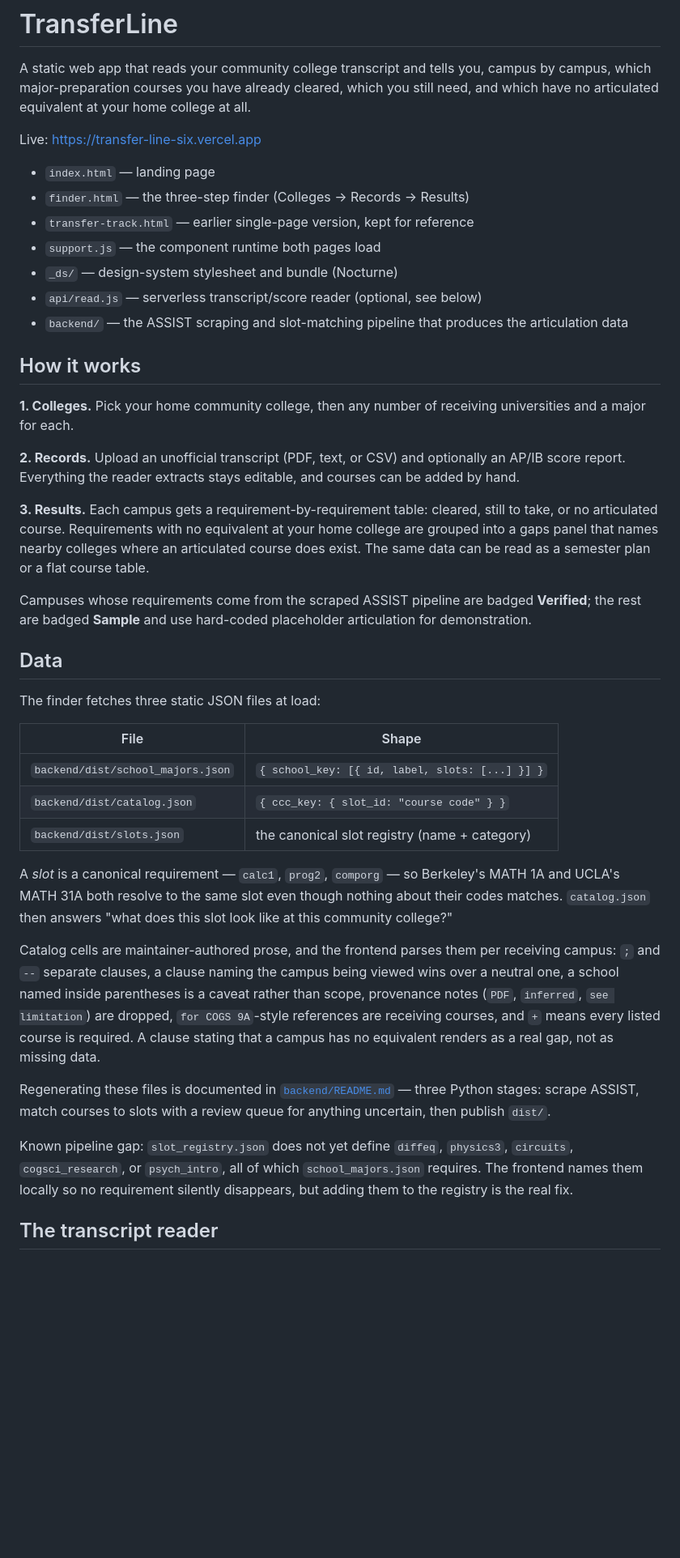
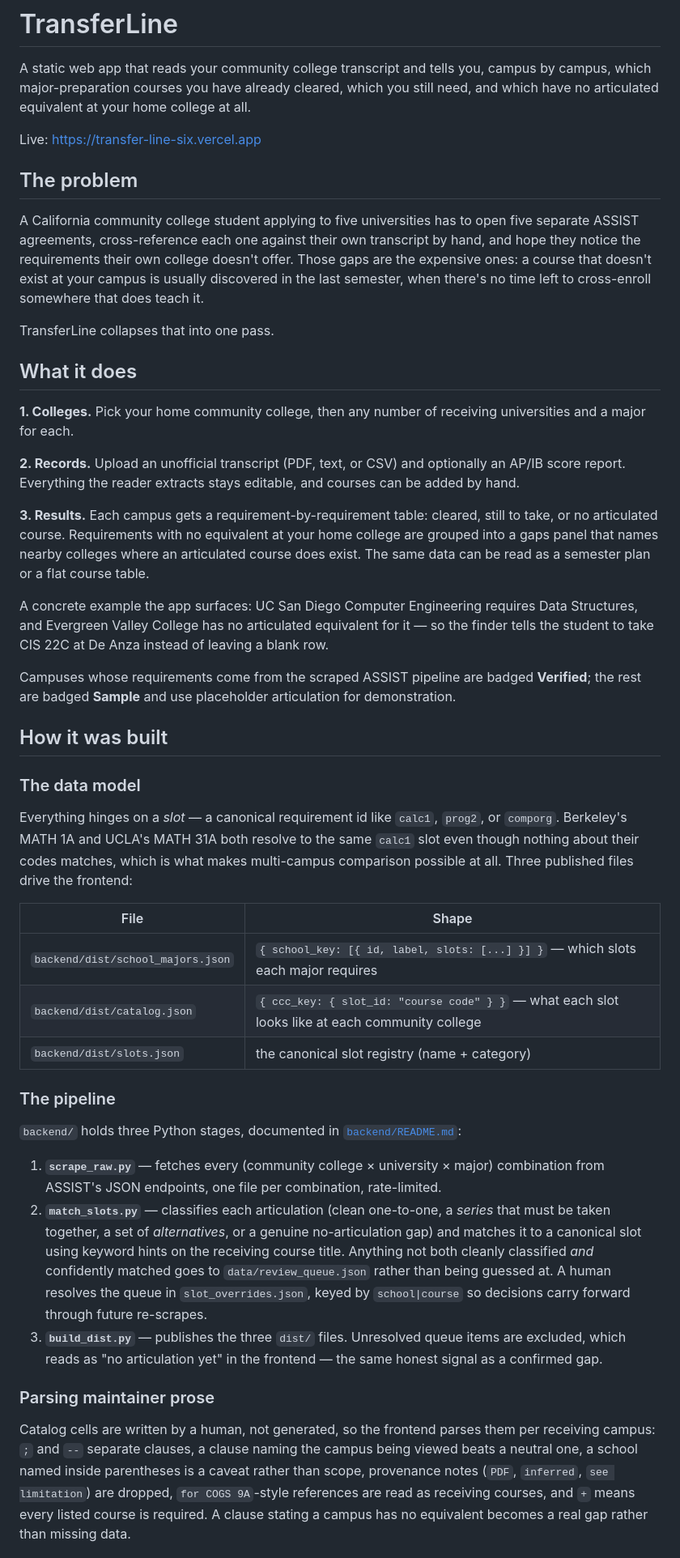
Before and after one commit to aaron8wong-spec/TransferLine, a Markdown page: README.md, the part around one of its changes. Shown at 81% size. Drawn GitHub-style; blank space fills up the shorter version.

```diff
--- a/README.md
+++ b/README.md
@@ -4,15 +4,13 @@ A static web app that reads your community college transcript and tells you, cam
 
 Live: https://transfer-line-six.vercel.app
 
-- `index.html` — landing page
-- `finder.html` — the three-step finder (Colleges → Records → Results)
-- `transfer-track.html` — earlier single-page version, kept for reference
-- `support.js` — the component runtime both pages load
-- `_ds/` — design-system stylesheet and bundle (Nocturne)
-- `api/read.js` — serverless transcript/score reader (optional, see below)
-- `backend/` — the ASSIST scraping and slot-matching pipeline that produces the articulation data
+## The problem
 
-## How it works
+A California community college student applying to five universities has to open five separate ASSIST agreements, cross-reference each one against their own transcript by hand, and hope they notice the requirements their own college doesn't offer. Those gaps are the expensive ones: a course that doesn't exist at your campus is usually discovered in the last semester, when there's no time left to cross-enroll somewhere that does teach it.
+
+TransferLine collapses that into one pass.
+
+## What it does
 
 **1. Colleges.** Pick your home community college, then any number of receiving universities and a major for each.
 
@@ -20,25 +18,31 @@ Live: https://transfer-line-six.vercel.app
 
 **3. Results.** Each campus gets a requirement-by-requirement table: cleared, still to take, or no articulated course. Requirements with no equivalent at your home college are grouped into a gaps panel that names nearby colleges where an articulated course does exist. The same data can be read as a semester plan or a flat course table.
 
-Campuses whose requirements come from the scraped ASSIST pipeline are badged **Verified**; the rest are badged **Sample** and use hard-coded placeholder articulation for demonstration.
+A concrete example the app surfaces: UC San Diego Computer Engineering requires Data Structures, and Evergreen Valley College has no articulated equivalent for it — so the finder tells the student to take CIS 22C at De Anza instead of leaving a blank row.
 
-## Data
+Campuses whose requirements come from the scraped ASSIST pipeline are badged **Verified**; the rest are badged **Sample** and use placeholder articulation for demonstration.
 
-The finder fetches three static JSON files at load:
+## How it was built
+
+### The data model
+
+Everything hinges on a *slot* — a canonical requirement id like `calc1`, `prog2`, or `comporg`. Berkeley's MATH 1A and UCLA's MATH 31A both resolve to the same `calc1` slot even though nothing about their codes matches, which is what makes multi-campus comparison possible at all. Three published files drive the frontend:
 
 | File | Shape |
 | --- | --- |
-| `backend/dist/school_majors.json` | `{ school_key: [{ id, label, slots: [...] }] }` |
-| `backend/dist/catalog.json` | `{ ccc_key: { slot_id: "course code" } }` |
+| `backend/dist/school_majors.json` | `{ school_key: [{ id, label, slots: [...] }] }` — which slots each major requires |
+| `backend/dist/catalog.json` | `{ ccc_key: { slot_id: "course code" } }` — what each slot looks like at each community college |
 | `backend/dist/slots.json` | the canonical slot registry (name + category) |
 
-A *slot* is a canonical requirement — `calc1`, `prog2`, `comporg` — so Berkeley's MATH 1A and UCLA's MATH 31A both resolve to the same slot even though nothing about their codes matches. `catalog.json` then answers "what does this slot look like at this community college?"
+### The pipeline
 
-Catalog cells are maintainer-authored prose, and the frontend parses them per receiving campus: `;` and `--` separate clauses, a clause naming the campus being viewed wins over a neutral one, a school named inside parentheses is a caveat rather than scope, provenance notes (`PDF`, `inferred`, `see limitation`) are dropped, `for COGS 9A`-style references are receiving courses, and `+` means every listed course is required. A clause stating that a campus has no equivalent renders as a real gap, not as missing data.
+`backend/` holds three Python stages, documented in [`backend/README.md`](backend/README.md):
 
-Regenerating these files is documented in [`backend/README.md`](backend/README.md) — three Python stages: scrape ASSIST, match courses to slots with a review queue for anything uncertain, then publish `dist/`.
+1. **`scrape_raw.py`** — fetches every (community college × university × major) combination from ASSIST's JSON endpoints, one file per combination, rate-limited.
+2. **`match_slots.py`** — classifies each articulation (clean one-to-one, a *series* that must be taken together, a set of *alternatives*, or a genuine no-articulation gap) and matches it to a canonical slot using keyword hints on the receiving course title. Anything not both cleanly classified *and* confidently matched goes to `data/review_queue.json` rather than being guessed at. A human resolves the queue in `slot_overrides.json`, keyed by `school|course` so decisions carry forward through future re-scrapes.
+3. **`build_dist.py`** — publishes the three `dist/` files. Unresolved queue items are excluded, which reads as "no articulation yet" in the frontend — the same honest signal as a confirmed gap.
 
-Known pipeline gap: `slot_registry.json` does not yet define `diffeq`, `physics3`, `circuits`, `cogsci_research`, or `psych_intro`, all of which `school_majors.json` requires. The frontend names them locally so no requirement silently disappears, but adding them to the registry is the real fix.
+### Parsing maintainer prose
 
-## The transcript reader
+Catalog cells are written by a human, not generated, so the frontend parses them per receiving campus: `;` and `--` separate clauses, a clause naming the campus being viewed beats a neutral one, a school named inside parentheses is a caveat rather than scope, provenance notes (`PDF`, `inferred`, `see limitation`) are dropped, `for COGS 9A`-style references are read as receiving courses, and `+` means every listed course is required. A clause stating a campus has no equivalent becomes a real gap rather than missing data.
 
```
Also changed, not shown: other parts of README.md (+12 -24 lines).
